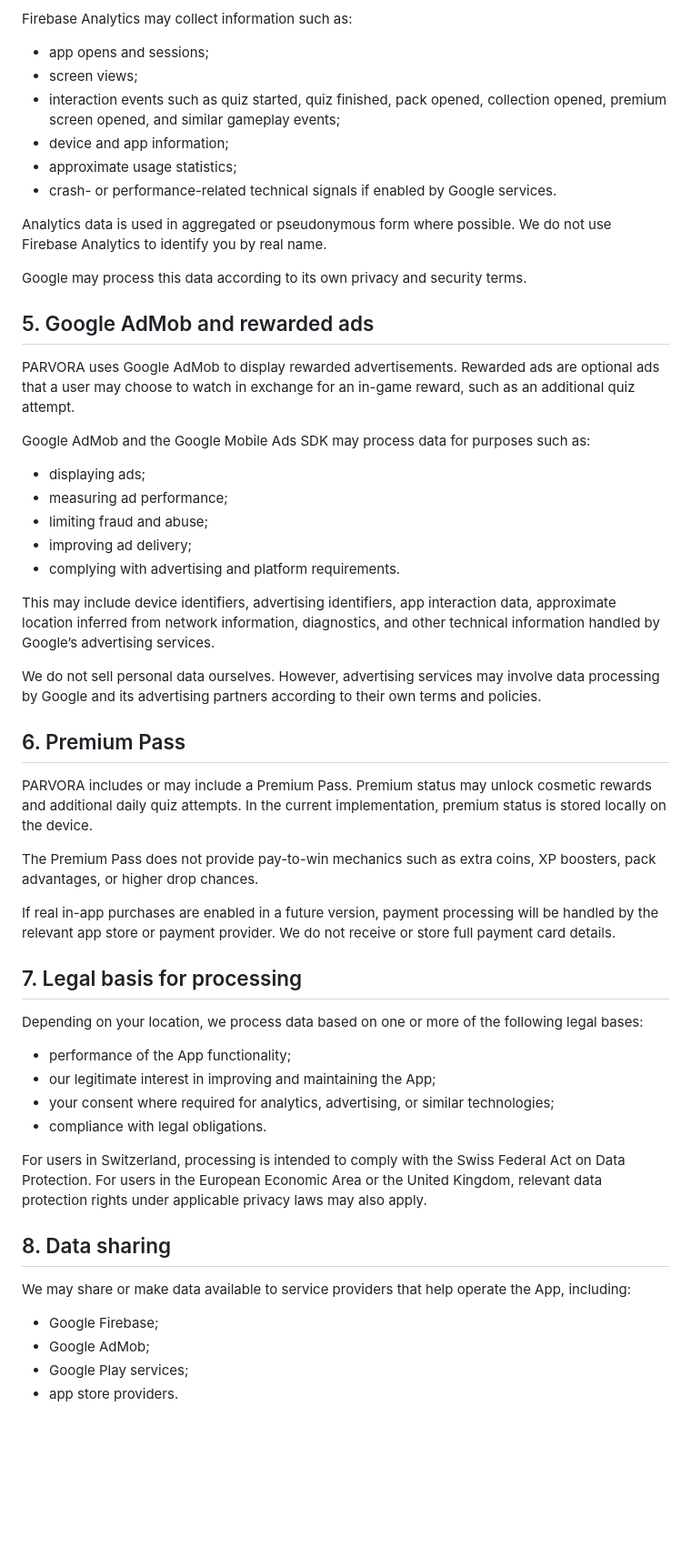
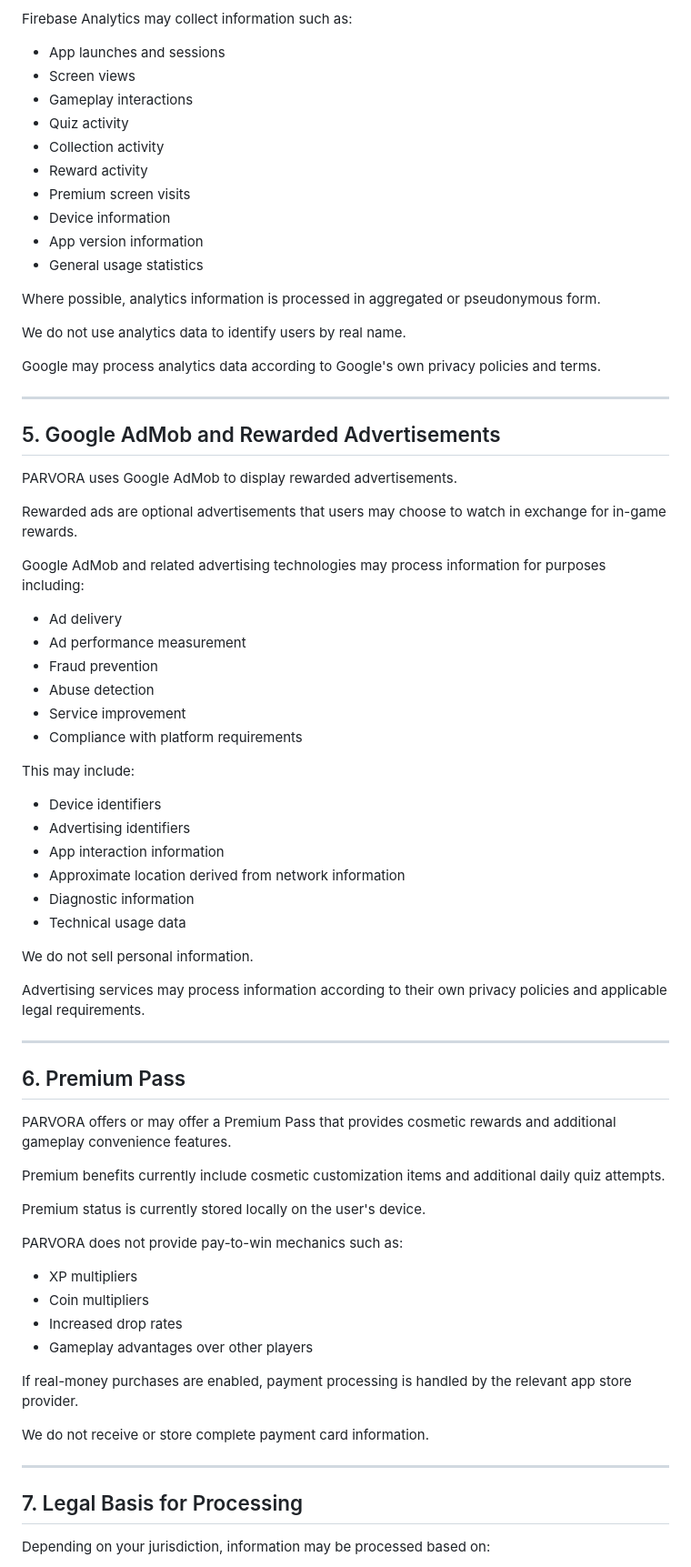
Before and after one commit to parvoraapp/parvora-public, a Markdown page: index.md, the part around one of its changes. Shown at 91% size. Drawn GitHub-style; blank space fills up the shorter version.

```diff
--- a/index.md
+++ b/index.md
@@ -62,58 +78,77 @@ PARVORA uses Firebase Analytics, a service provided by Google, to help us unders
 
 Firebase Analytics may collect information such as:
 
-- app opens and sessions;
-- screen views;
-- interaction events such as quiz started, quiz finished, pack opened, collection opened, premium screen opened, and similar gameplay events;
-- device and app information;
-- approximate usage statistics;
-- crash- or performance-related technical signals if enabled by Google services.
+* App launches and sessions
+* Screen views
+* Gameplay interactions
+* Quiz activity
+* Collection activity
+* Reward activity
+* Premium screen visits
+* Device information
+* App version information
+* General usage statistics
 
-Analytics data is used in aggregated or pseudonymous form where possible. We do not use Firebase Analytics to identify you by real name.
+Where possible, analytics information is processed in aggregated or pseudonymous form.
 
-Google may process this data according to its own privacy and security terms.
+We do not use analytics data to identify users by real name.
 
-## 5. Google AdMob and rewarded ads
+Google may process analytics data according to Google's own privacy policies and terms.
 
-PARVORA uses Google AdMob to display rewarded advertisements. Rewarded ads are optional ads that a user may choose to watch in exchange for an in-game reward, such as an additional quiz attempt.
+---
 
-Google AdMob and the Google Mobile Ads SDK may process data for purposes such as:
+## 5. Google AdMob and Rewarded Advertisements
 
-- displaying ads;
-- measuring ad performance;
-- limiting fraud and abuse;
-- improving ad delivery;
-- complying with advertising and platform requirements.
+PARVORA uses Google AdMob to display rewarded advertisements.
 
-This may include device identifiers, advertising identifiers, app interaction data, approximate location inferred from network information, diagnostics, and other technical information handled by Google’s advertising services.
+Rewarded ads are optional advertisements that users may choose to watch in exchange for in-game rewards.
 
-We do not sell personal data ourselves. However, advertising services may involve data processing by Google and its advertising partners according to their own terms and policies.
+Google AdMob and related advertising technologies may process information for purposes including:
+
+* Ad delivery
+* Ad performance measurement
+* Fraud prevention
+* Abuse detection
+* Service improvement
+* Compliance with platform requirements
+
+This may include:
+
+* Device identifiers
+* Advertising identifiers
+* App interaction information
+* Approximate location derived from network information
+* Diagnostic information
+* Technical usage data
+
+We do not sell personal information.
+
+Advertising services may process information according to their own privacy policies and applicable legal requirements.
+
+---
 
 ## 6. Premium Pass
 
-PARVORA includes or may include a Premium Pass. Premium status may unlock cosmetic rewards and additional daily quiz attempts. In the current implementation, premium status is stored locally on the device.
+PARVORA offers or may offer a Premium Pass that provides cosmetic rewards and additional gameplay convenience features.
 
-The Premium Pass does not provide pay-to-win mechanics such as extra coins, XP boosters, pack advantages, or higher drop chances.
+Premium benefits currently include cosmetic customization items and additional daily quiz attempts.
 
-If real in-app purchases are enabled in a future version, payment processing will be handled by the relevant app store or payment provider. We do not receive or store full payment card details.
+Premium status is currently stored locally on the user's device.
 
-## 7. Legal basis for processing
+PARVORA does not provide pay-to-win mechanics such as:
 
-Depending on your location, we process data based on one or more of the following legal bases:
+* XP multipliers
+* Coin multipliers
+* Increased drop rates
+* Gameplay advantages over other players
 
-- performance of the App functionality;
-- our legitimate interest in improving and maintaining the App;
-- your consent where required for analytics, advertising, or similar technologies;
-- compliance with legal obligations.
+If real-money purchases are enabled, payment processing is handled by the relevant app store provider.
 
-For users in Switzerland, processing is intended to comply with the Swiss Federal Act on Data Protection. For users in the European Economic Area or the United Kingdom, relevant data protection rights under applicable privacy laws may also apply.
+We do not receive or store complete payment card information.
 
-## 8. Data sharing
+---
 
-We may share or make data available to service providers that help operate the App, including:
+## 7. Legal Basis for Processing
 
-- Google Firebase;
-- Google AdMob;
-- Google Play services;
-- app store providers.
+Depending on your jurisdiction, information may be processed based on:
 
```
Also changed, not shown: other parts of index.md (+182 -79 lines).
